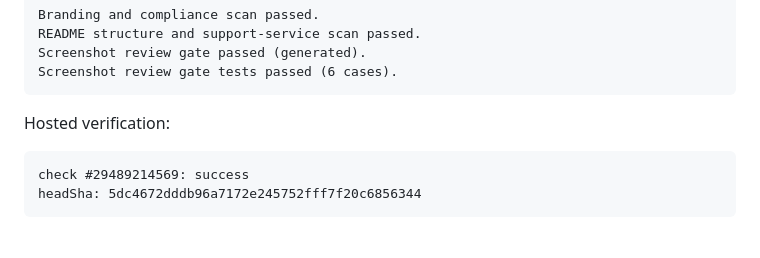
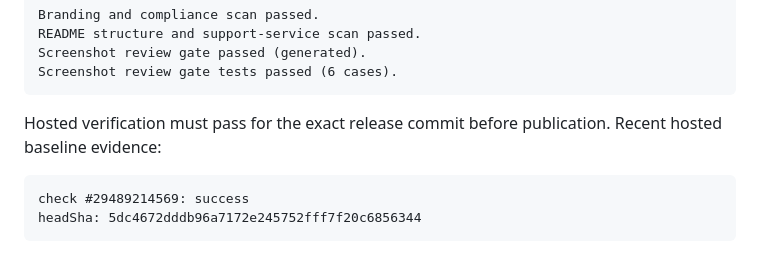
Before and after one commit to dkfjtang/codex-skin-kit, a Markdown page: docs/RELEASE_NOTES_v0.1.0.md, the part around the change. Drawn GitHub-style.

````diff
--- a/docs/RELEASE_NOTES_v0.1.0.md
+++ b/docs/RELEASE_NOTES_v0.1.0.md
@@ -38,7 +38,7 @@ Screenshot review gate passed (generated).
 Screenshot review gate tests passed (6 cases).
 ```
 
-Hosted verification:
+Hosted verification must pass for the exact release commit before publication. Recent hosted baseline evidence:
 
 ```text
 check #29489214569: success
````
Also changed, not shown: docs/release/v0.1.0-a-minus-static-audit.md (+7 -4 lines).
